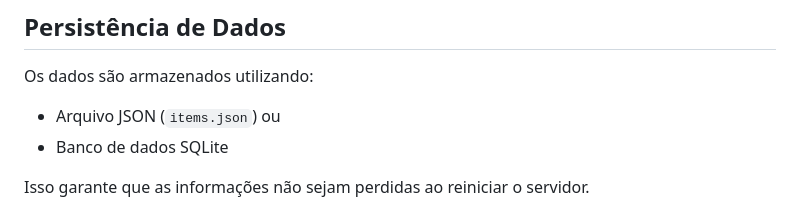
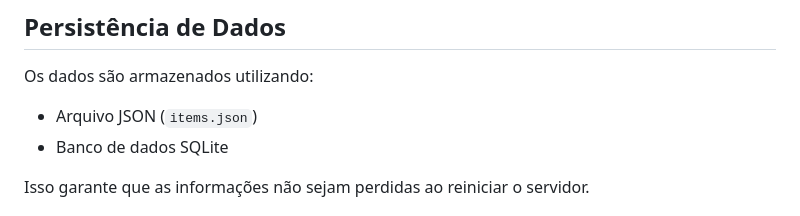
Before and after one commit to medeirostamiris/Projeto---API, a Markdown page: README.md, the part around the change. GitHub-like rendering.

Commit message:
Fix formatting in data persistence section of README

```diff
--- a/README.md
+++ b/README.md
@@ -182,7 +182,7 @@ Exemplo:
 
 Os dados são armazenados utilizando:
 
-* Arquivo JSON (`items.json`) ou
+* Arquivo JSON (`items.json`)
 * Banco de dados SQLite
 
 Isso garante que as informações não sejam perdidas ao reiniciar o servidor.
```
